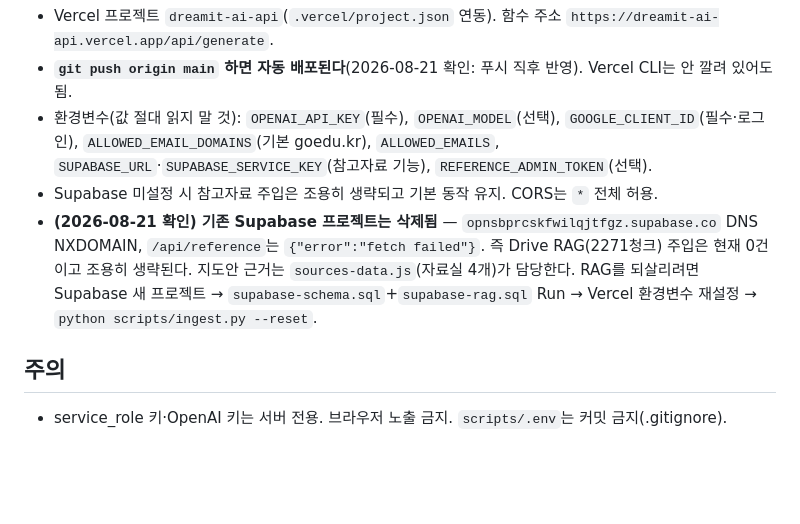
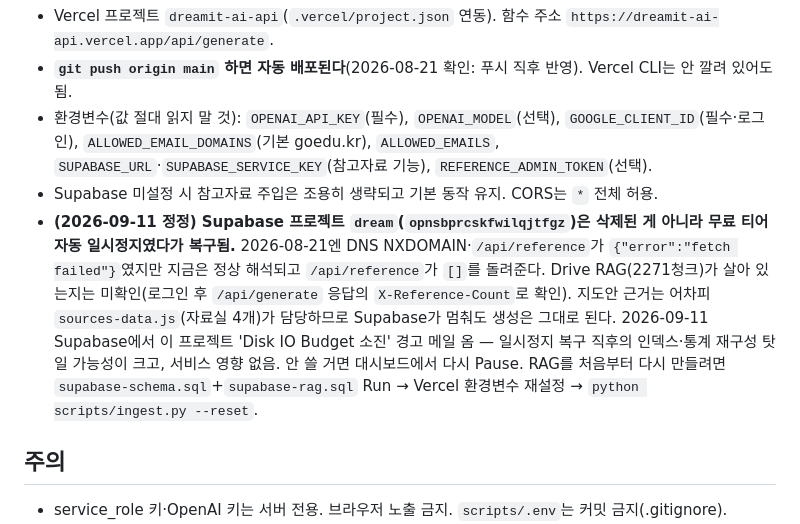
Before and after one commit to jhmath11-beep/dreamit-ai-api, a Markdown page: CLAUDE.md, the part around the change. GitHub-like rendering; blank space fills up the shorter version.

Commit message:
CLAUDE.md: Supabase 프로젝트 삭제 아닌 일시정지→복구로 정정
Co-Authored-By: Claude Fable 5.1 <noreply@anthropic.com>
Claude-Session: https://claude.ai/code/session_017btaLMx5PAHHkVEJmH1ocp

```diff
--- a/CLAUDE.md
+++ b/CLAUDE.md
@@ -40,10 +40,12 @@ Vercel 서버리스 함수(Node ≥18, 무빌드·무의존성). git repo: `jhma
   `GOOGLE_CLIENT_ID`(필수·로그인), `ALLOWED_EMAIL_DOMAINS`(기본 goedu.kr), `ALLOWED_EMAILS`,
   `SUPABASE_URL`·`SUPABASE_SERVICE_KEY`(참고자료 기능), `REFERENCE_ADMIN_TOKEN`(선택).
 - Supabase 미설정 시 참고자료 주입은 조용히 생략되고 기본 동작 유지. CORS는 `*` 전체 허용.
-- **(2026-08-21 확인) 기존 Supabase 프로젝트는 삭제됨** — `opnsbprcskfwilqjtfgz.supabase.co` DNS NXDOMAIN,
-  `/api/reference`는 `{"error":"fetch failed"}`. 즉 Drive RAG(2271청크) 주입은 현재 0건이고 조용히 생략된다.
-  지도안 근거는 `sources-data.js`(자료실 4개)가 담당한다. RAG를 되살리려면 Supabase 새 프로젝트 →
-  `supabase-schema.sql`+`supabase-rag.sql` Run → Vercel 환경변수 재설정 → `python scripts/ingest.py --reset`.
+- **(2026-09-11 정정) Supabase 프로젝트 `dream`(`opnsbprcskfwilqjtfgz`)은 삭제된 게 아니라 무료 티어 자동 일시정지였다가 복구됨.**
+  2026-08-21엔 DNS NXDOMAIN·`/api/reference`가 `{"error":"fetch failed"}`였지만 지금은 정상 해석되고 `/api/reference`가 `[]`를 돌려준다.
+  Drive RAG(2271청크)가 살아 있는지는 미확인(로그인 후 `/api/generate` 응답의 `X-Reference-Count`로 확인).
+  지도안 근거는 어차피 `sources-data.js`(자료실 4개)가 담당하므로 Supabase가 멈춰도 생성은 그대로 된다.
+  2026-09-11 Supabase에서 이 프로젝트 'Disk IO Budget 소진' 경고 메일 옴 — 일시정지 복구 직후의 인덱스·통계 재구성 탓일 가능성이 크고, 서비스 영향 없음. 안 쓸 거면 대시보드에서 다시 Pause.
+  RAG를 처음부터 다시 만들려면 `supabase-schema.sql`+`supabase-rag.sql` Run → Vercel 환경변수 재설정 → `python scripts/ingest.py --reset`.
 
 ## 주의
 - service_role 키·OpenAI 키는 서버 전용. 브라우저 노출 금지. `scripts/.env`는 커밋 금지(.gitignore).
```
